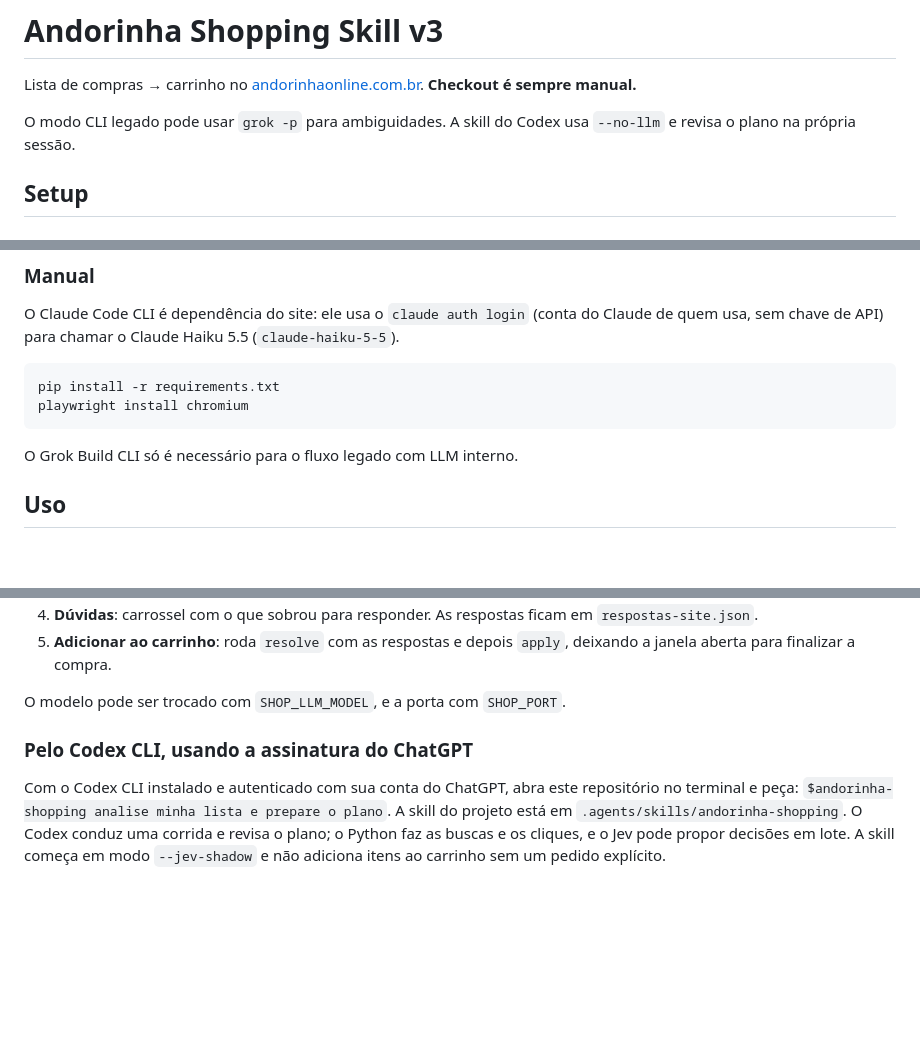
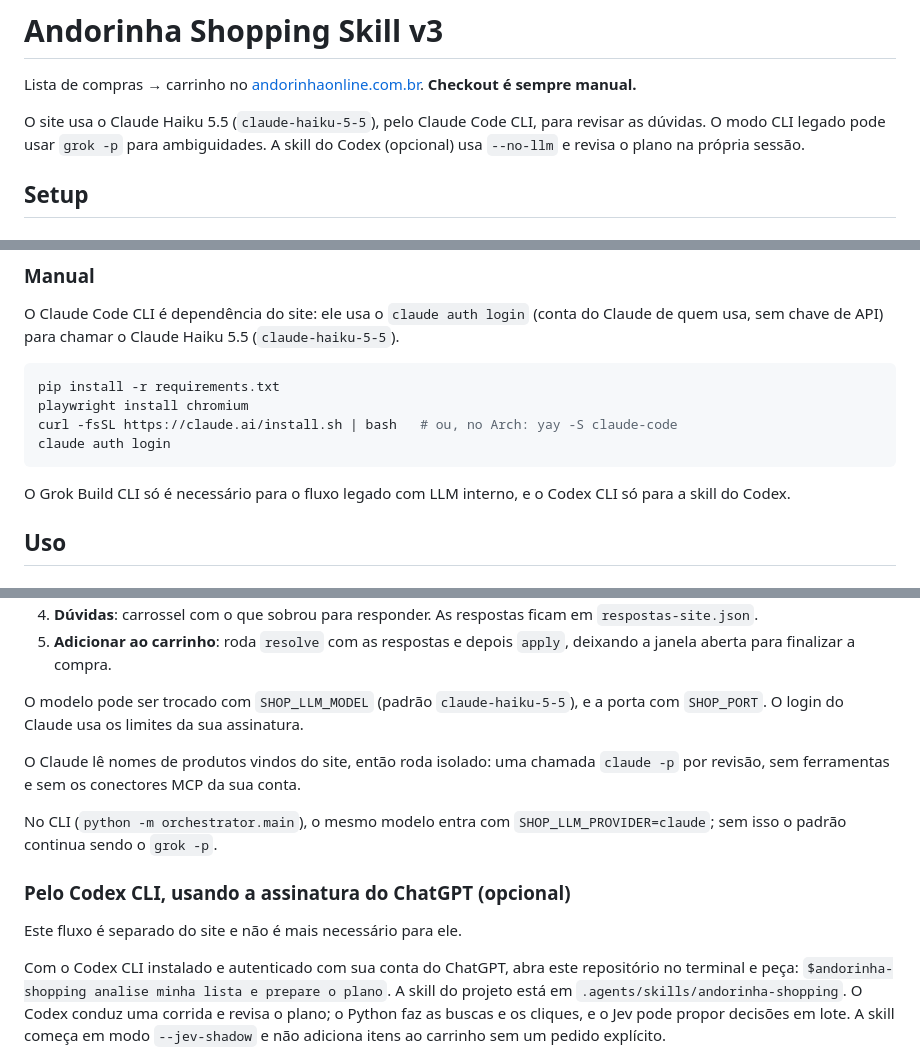
Before and after one commit to peterhbj/shopping-skill, a Markdown page: README.md, 3 parts joined by grey strips. GitHub-like rendering; blank space fills up the shorter version.

Commit message:
Update README for the Claude Haiku 5.5 setup
Co-Authored-By: Claude Opus 5.5 (1M context) <noreply@anthropic.com>

````diff
--- a/README.md
+++ b/README.md
@@ -2,8 +2,9 @@
 
 Lista de compras → carrinho no [andorinhaonline.com.br](https://www.andorinhaonline.com.br). **Checkout é sempre manual.**
 
-O modo CLI legado pode usar `grok -p` para ambiguidades. A skill do Codex usa
-`--no-llm` e revisa o plano na própria sessão.
+O site usa o Claude Haiku 5.5 (`claude-haiku-5-5`), pelo Claude Code CLI, para
+revisar as dúvidas. O modo CLI legado pode usar `grok -p` para ambiguidades. A
+skill do Codex (opcional) usa `--no-llm` e revisa o plano na própria sessão.
 
 ## Setup
 
@@ -27,9 +28,12 @@ do Claude de quem usa, sem chave de API) para chamar o Claude Haiku 5.5
 ```bash
 pip install -r requirements.txt
 playwright install chromium
+curl -fsSL https://claude.ai/install.sh | bash   # ou, no Arch: yay -S claude-code
+claude auth login
 ```
 
-O Grok Build CLI só é necessário para o fluxo legado com LLM interno.
+O Grok Build CLI só é necessário para o fluxo legado com LLM interno, e o
+Codex CLI só para a skill do Codex.
 
 ## Uso
 
@@ -54,9 +58,18 @@ Abre `http://127.0.0.1:8765`, que roda só neste computador. Na página:
 5. **Adicionar ao carrinho**: roda `resolve` com as respostas e depois `apply`,
    deixando a janela aberta para finalizar a compra.
 
-O modelo pode ser trocado com `SHOP_LLM_MODEL`, e a porta com `SHOP_PORT`.
+O modelo pode ser trocado com `SHOP_LLM_MODEL` (padrão `claude-haiku-5-5`), e
+a porta com `SHOP_PORT`. O login do Claude usa os limites da sua assinatura.
 
-### Pelo Codex CLI, usando a assinatura do ChatGPT
+O Claude lê nomes de produtos vindos do site, então roda isolado: uma chamada
+`claude -p` por revisão, sem ferramentas e sem os conectores MCP da sua conta.
+
+No CLI (`python -m orchestrator.main`), o mesmo modelo entra com
+`SHOP_LLM_PROVIDER=claude`; sem isso o padrão continua sendo o `grok -p`.
+
+### Pelo Codex CLI, usando a assinatura do ChatGPT (opcional)
+
+Este fluxo é separado do site e não é mais necessário para ele.
 
 Com o Codex CLI instalado e autenticado com sua conta do ChatGPT, abra este
 repositório no terminal e peça: `$andorinha-shopping analise minha lista e
````
Also changed, not shown: other parts of README.md (+2 -1 lines).
